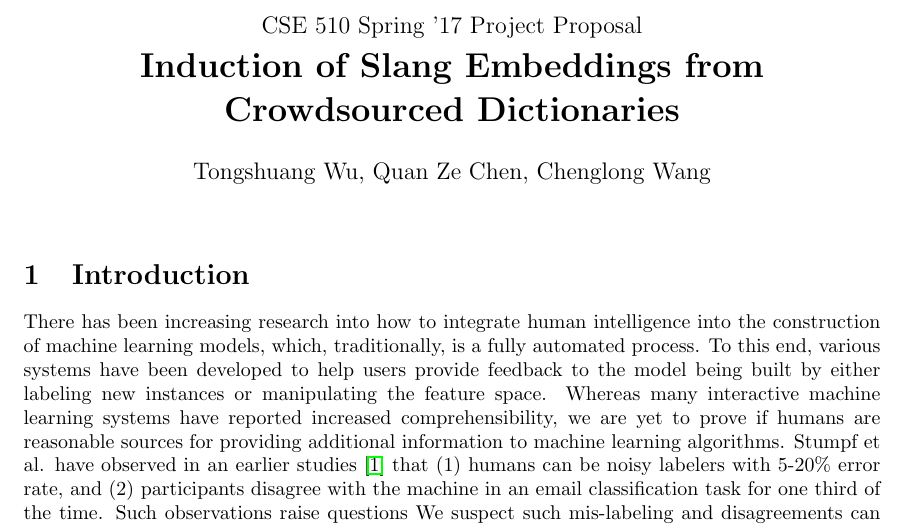
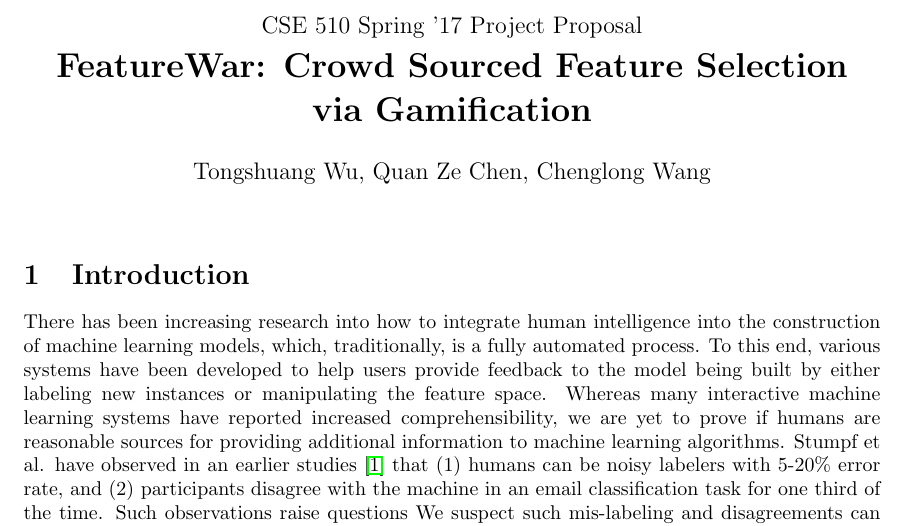
Before and after one commit to Mestway/ClashOfCrowd, a LaTeX document (writeup/proposal.tex): part of page 1 of 4, cut so that both start at the same text. Compiled offline with pdfLaTeX.

Commit message:
Used the wrong name..

```diff
--- a/writeup/proposal.tex
+++ b/writeup/proposal.tex
@@ -10,10 +10,9 @@
 \usepackage{paralist}
 
 \date{}
-\title{{\large CSE 510: Human Computer Interaction}\\ Project Proposal}
 
 \title{{\large{CSE 510 Spring '17 Project Proposal}}
-\\ \textbf{Induction of Slang Embeddings from Crowdsourced Dictionaries}}
+\\ \textbf{FeatureWar: Crowd Sourced Feature Selection \\via Gamification}}
 \author{Tongshuang Wu, Quan Ze Chen, Chenglong Wang}
 %\affil[1]{Computer Science and Engineering}
 %\affil[ ]{University of Washington}
```
